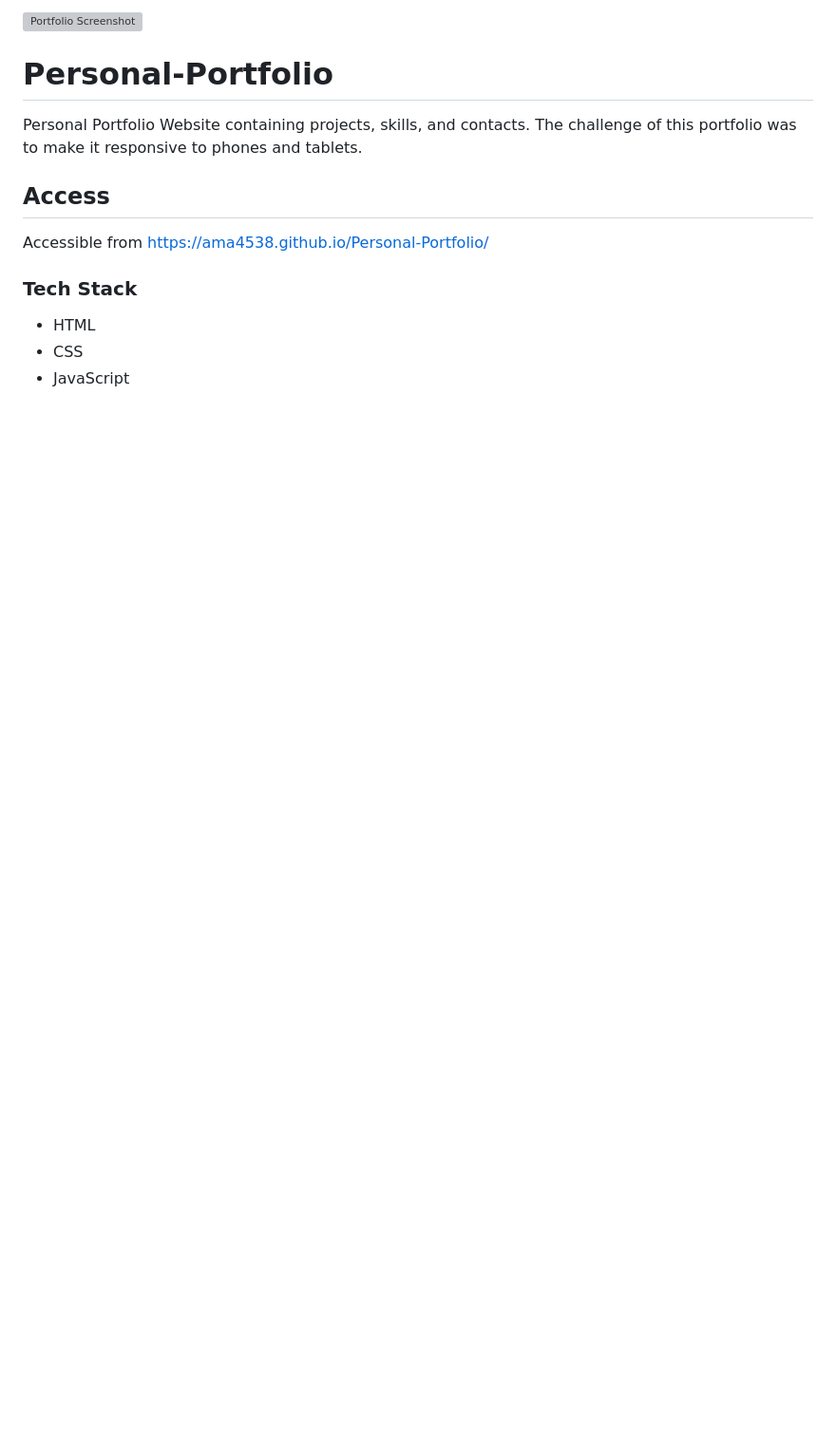
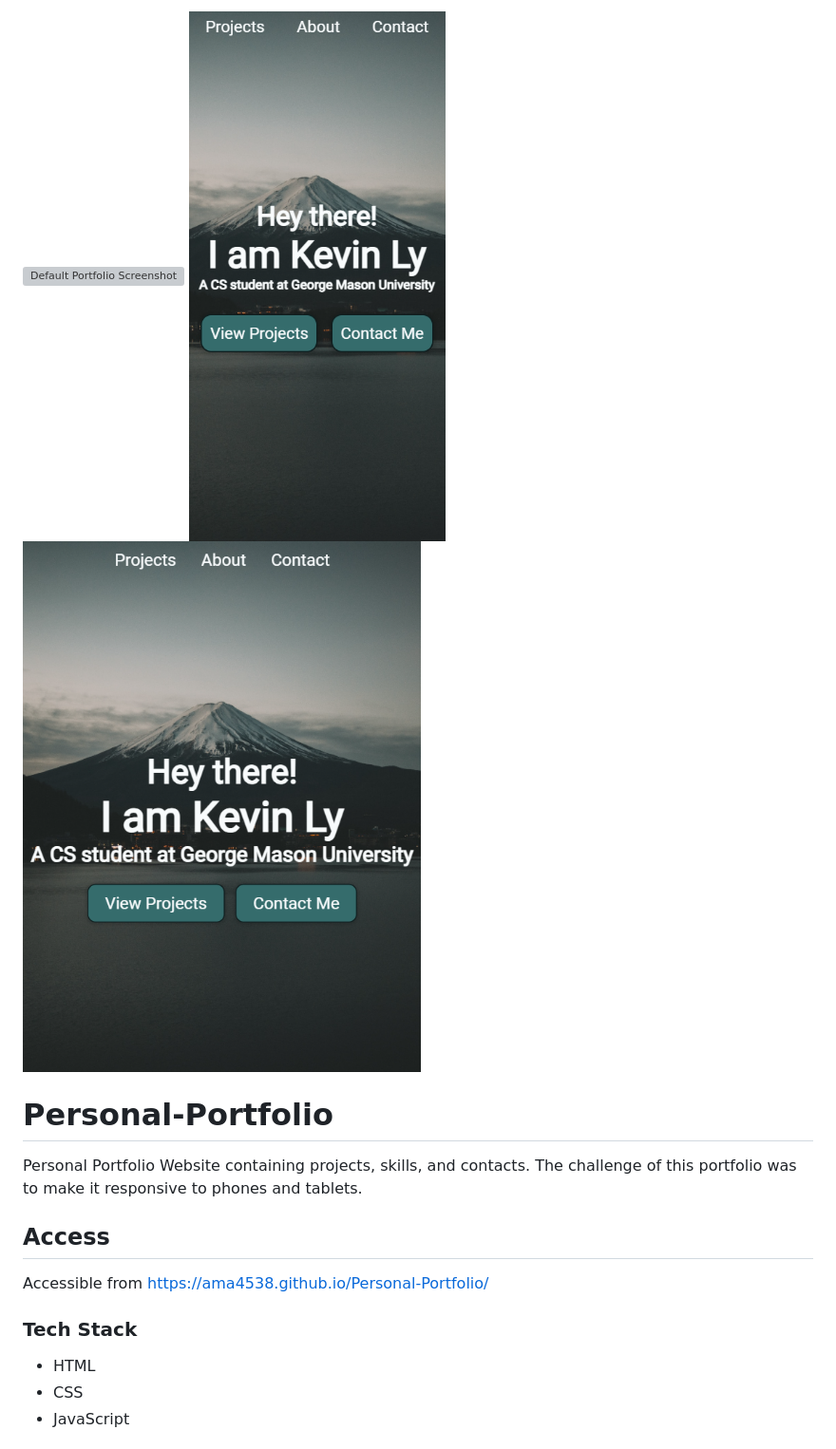
Before and after one commit to Ama4538/Personal-Portfolio, a Markdown page: README.md, the part around the change. Shown: that part at 95% size. Rendered like a GitHub page; pictures changed too: images/phoneshot.png (added), images/tabletshot.png (added); blank space fills up the shorter version; grey boxes are pictures that could not be loaded.

Commit message:
Added different screen size screenshots

```diff
--- a/README.md
+++ b/README.md
@@ -1,4 +1,6 @@
-![Portfolio Screenshot](images/screenshot.png)
+![Default Portfolio Screenshot](images/screenshot.png)
+![Phone Screenshot](images/phoneshot.png)
+![Tablet Screenshot](images/tabletshot.png)
 
 # Personal-Portfolio
 Personal Portfolio Website containing projects, skills, and contacts. The challenge of this portfolio was to make it responsive to phones and tablets.
```
